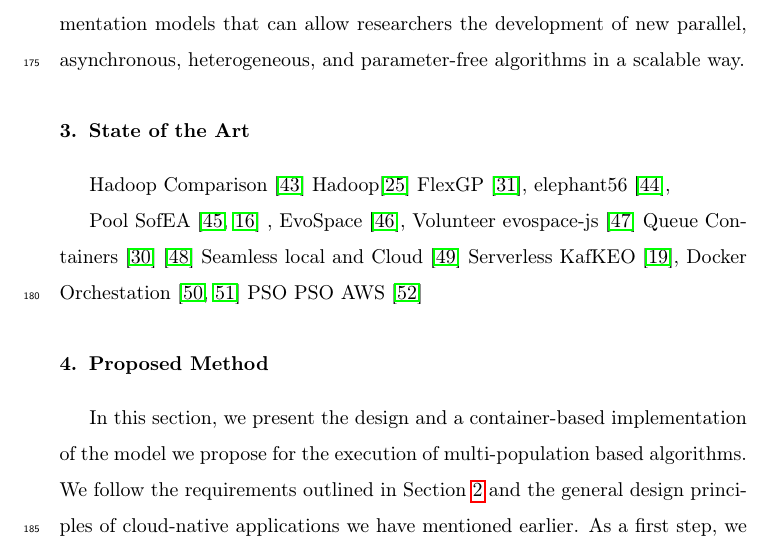
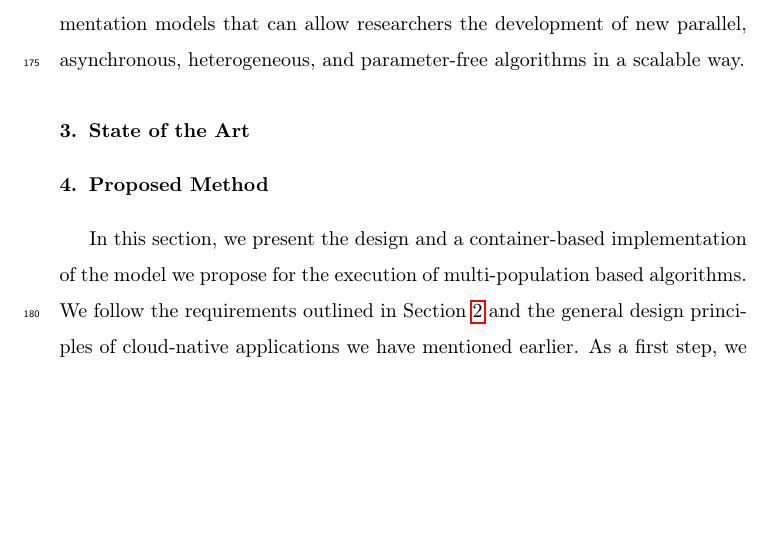
Before and after one commit to mariosky/2019-FGCS-Swarm, a LaTeX paper (draft.tex): part of page 8 of 33 before the commit and part of page 8 of 32 after it, cut so that both start at the same text, the shorter picture padded with empty space. Compiled offline with pdfLaTeX.

Commit message:
Updates bibliography on containers and evolutionary algorithms
Refs #2

```diff
--- a/draft.tex
+++ b/draft.tex
@@ -324,24 +324,26 @@
 \label{soa}
 % a lot of this has been done in the previous method... Maybe there's
 % not that much to do - JJ
-Hadoop
-    Comparison \cite{ferrucci2018using}
-    Hadoop\cite{fazenda2012}
-    FlexGP \cite{FlexGP},
-    elephant56 \cite{salza2016elephant56},
+% Hadoop
+%     Comparison \cite{ferrucci2018using}
+%     Hadoop\cite{fazenda2012}
+%     FlexGP \cite{FlexGP},
+%     elephant56 \cite{salza2016elephant56},
 
-Pool
-    SofEA \cite{merelo2012sofea,sofea:cec2012} ,
-    EvoSpace \cite{garcia2015evospace},
-Volunteer
-    evospace-js \cite{garcia2017evospace}
-Queue
-    Containers \cite{valenzuela2015implementing} \cite{salza2016approach}
-    Seamless local and Cloud \cite{leclerc2016seamless}
-    Serverless KafKEO \cite{guervos2018introducing},
-    Docker Orchestation \cite{dziurzanski2020scalable,zhao2019cloud}
-PSO
-    PSO AWS \cite{li2015parallel}
+% Pool
+%     SofEA \cite{merelo2012sofea,sofea:cec2012} ,
+%     EvoSpace \cite{garcia2015evospace},
+% Volunteer
+%     evospace-js \cite{garcia2017evospace}
+% Queue
+%     Containers \cite{valenzuela2015implementing} \cite{salza2016approach}
+%     Seamless local and Cloud \cite{leclerc2016seamless}
+%     Serverless KafKEO \cite{guervos2018introducing},
+%     Docker Orchestation \cite{dziurzanski2020scalable,zhao2019cloud}
+% PSO
+% PSO AWS \cite{li2015parallel}
+
+
 
 \section{Proposed Method}
 \label{method}
```
Also changed, not shown: multipopulation.bib (+8 -0 lines), draft.tex (2 more changed lines).
